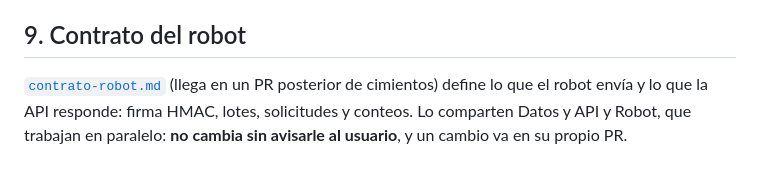
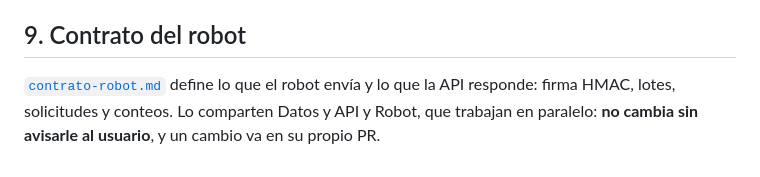
Before and after one commit to GrupoRyR/bases-datos-sap, a Markdown page: docs/arquitectura.md, the part around the change. GitHub-like rendering.

Commit message:
docs: point agents to the robot contract now that it exists

```diff
--- a/docs/arquitectura.md
+++ b/docs/arquitectura.md
@@ -214,4 +214,4 @@ El usuario activa el hook una vez por clon: `git config core.hooksPath .githooks
 
 ## 9. Contrato del robot
 
-[`contrato-robot.md`](contrato-robot.md) (llega en un PR posterior de cimientos) define lo que el robot envía y lo que la API responde: firma HMAC, lotes, solicitudes y conteos. Lo comparten Datos y API y Robot, que trabajan en paralelo: **no cambia sin avisarle al usuario**, y un cambio va en su propio PR.
+[`contrato-robot.md`](contrato-robot.md) define lo que el robot envía y lo que la API responde: firma HMAC, lotes, solicitudes y conteos. Lo comparten Datos y API y Robot, que trabajan en paralelo: **no cambia sin avisarle al usuario**, y un cambio va en su propio PR.
```
Also changed, not shown: CLAUDE.md (+1 -1 lines).
